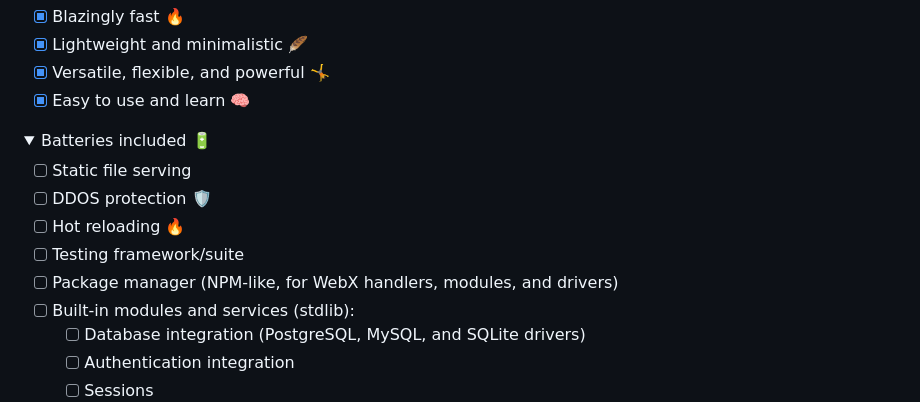
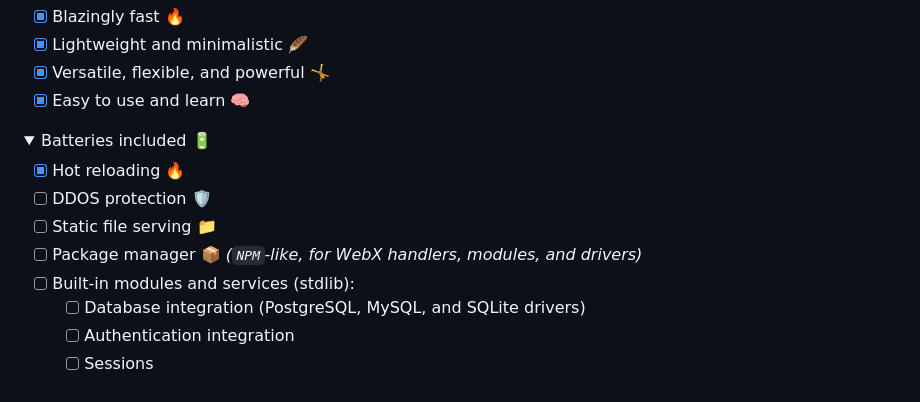
Before and after one commit to webx-net/webx, a Markdown page: README.md, the part around one of its changes. Rendered like a GitHub page; folded sections open.

```diff
--- a/README.md
+++ b/README.md
@@ -19,11 +19,10 @@ Below is a high-level overview of the existing (implemented) and planned feature
 
 <details><summary>Batteries included 🔋</summary>
 
-- [ ] Static file serving
+- [X] Hot reloading 🔥
 - [ ] DDOS protection 🛡️
-- [ ] Hot reloading 🔥
-- [ ] Testing framework/suite
-- [ ] Package manager (NPM-like, for WebX handlers, modules, and drivers)
+- [ ] Static file serving 📁
+- [ ] Package manager 📦 *(`NPM`-like, for WebX handlers, modules, and drivers)*
 - [ ] Built-in modules and services (stdlib):
   - [ ] Database integration (PostgreSQL, MySQL, and SQLite drivers)
   - [ ] Authentication integration
```
Also changed, not shown: other parts of README.md (+8 -8 lines).
